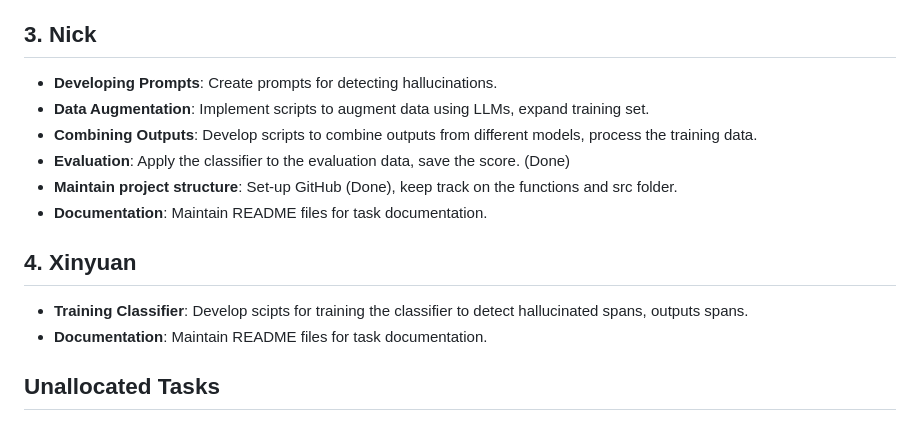
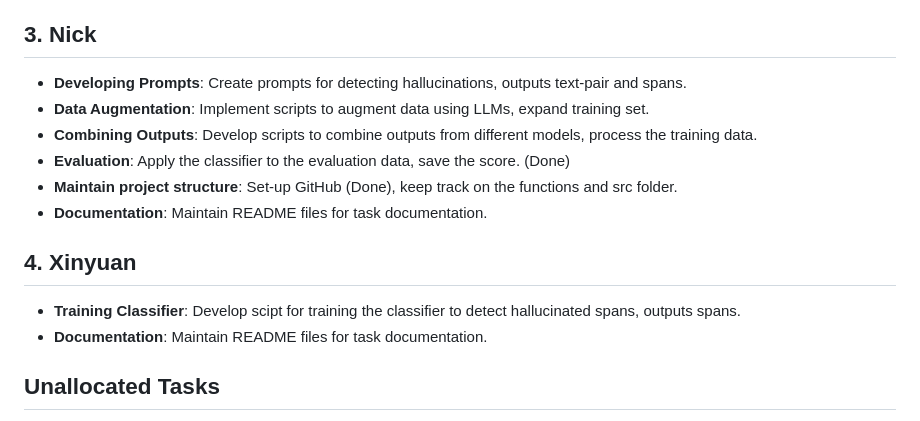
Before and after one commit to nicksnlp/Cantharellus, a Markdown page: README.md, the part around the change. Rendered like a GitHub page.

```diff
--- a/README.md
+++ b/README.md
@@ -12,7 +12,7 @@ A research project in language technology on hallucination detection in connecti
 - **Documentation**: Maintain README files for task documentation.
 
 ## 3. **Nick**
-- **Developing Prompts**: Create prompts for detecting hallucinations.
+- **Developing Prompts**: Create prompts for detecting hallucinations, outputs text-pair and spans.
 - **Data Augmentation**: Implement scripts to augment data using LLMs, expand training set.
 - **Combining Outputs**: Develop scripts to combine outputs from different models, process the training data.
 - **Evaluation**: Apply the classifier to the evaluation data, save the score. (Done)
@@ -20,7 +20,7 @@ A research project in language technology on hallucination detection in connecti
 - **Documentation**: Maintain README files for task documentation.
 
 ## 4. **Xinyuan**
-- **Training Classifier**: Develop scipts for training the classifier to detect hallucinated spans, outputs spans.
+- **Training Classifier**: Develop scipt for training the classifier to detect hallucinated spans, outputs spans.
 - **Documentation**: Maintain README files for task documentation.
 
 ## Unallocated Tasks
```
